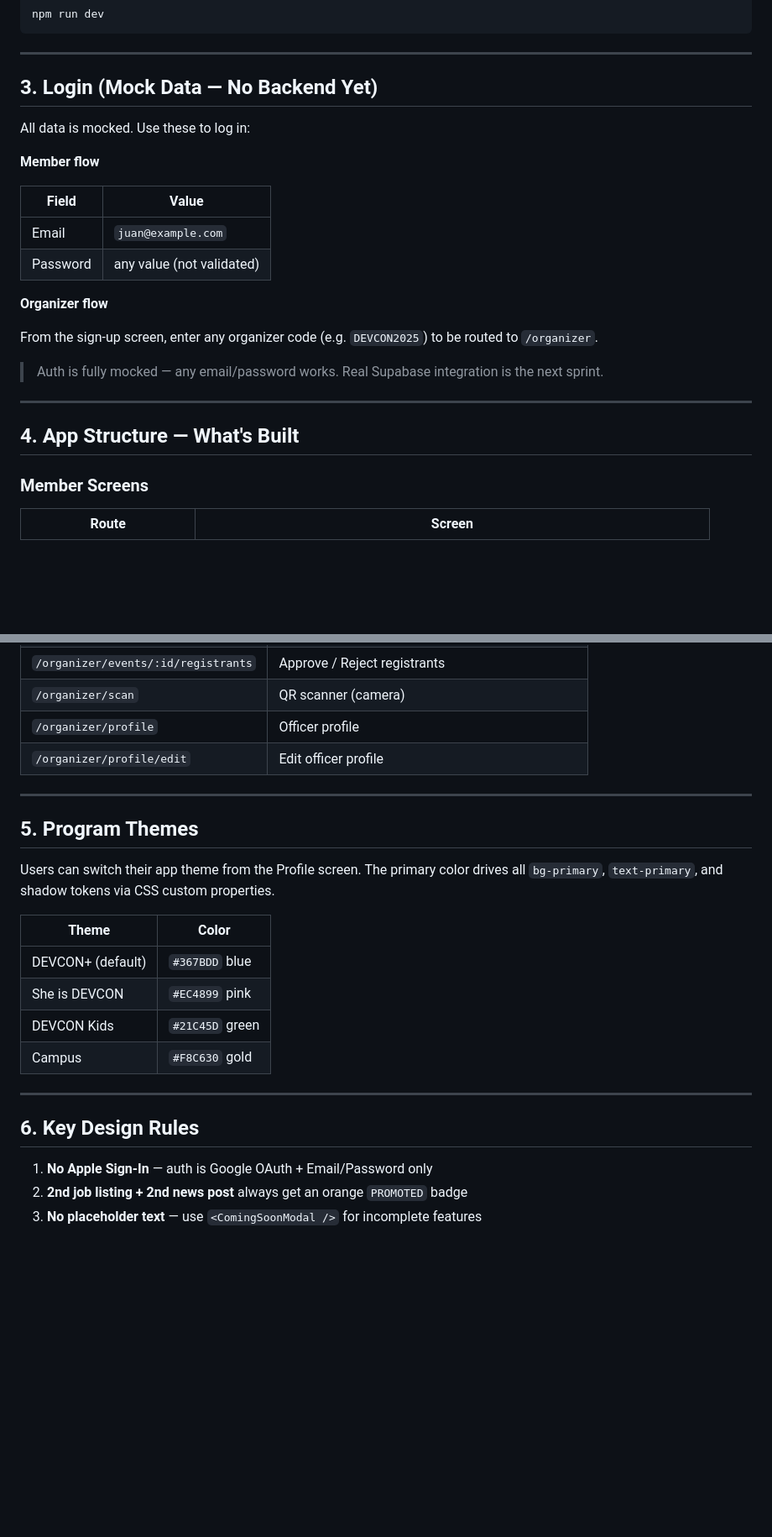
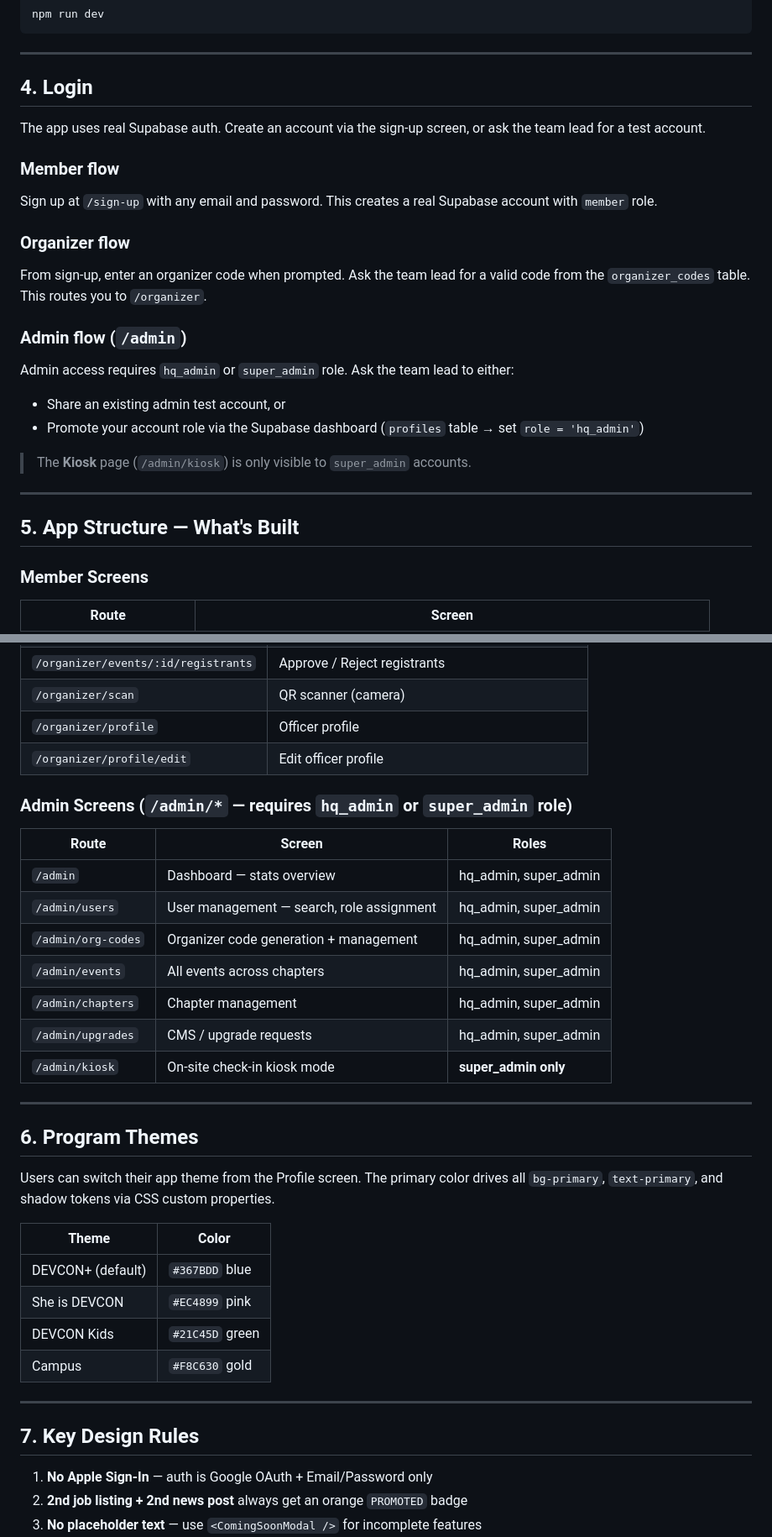
Before and after one commit to rocketwolf98/devconplusClaudeCode, a Markdown page: README.md, 2 parts joined by grey strips. Shown at 84% size. Drawn GitHub-style; blank space fills up the shorter version.

Commit message:
docs(readme): update setup guide with env config, admin routes, and real Supabase auth
Co-Authored-By: Claude Sonnet 4.6 <noreply@anthropic.com>

```diff
--- a/README.md
+++ b/README.md
@@ -58,26 +73,29 @@ npm run dev
 
 ---
 
-## 3. Login (Mock Data — No Backend Yet)
+## 4. Login
 
-All data is mocked. Use these to log in:
+The app uses real Supabase auth. Create an account via the sign-up screen, or ask the team lead for a test account.
 
-**Member flow**
+### Member flow
 
-| Field | Value |
-|-------|-------|
-| Email | `juan@example.com` |
-| Password | any value (not validated) |
+Sign up at `/sign-up` with any email and password. This creates a real Supabase account with `member` role.
 
-**Organizer flow**
+### Organizer flow
 
-From the sign-up screen, enter any organizer code (e.g. `DEVCON2025`) to be routed to `/organizer`.
+From sign-up, enter an organizer code when prompted. Ask the team lead for a valid code from the `organizer_codes` table. This routes you to `/organizer`.
 
-> Auth is fully mocked — any email/password works. Real Supabase integration is the next sprint.
+### Admin flow (`/admin`)
+
+Admin access requires `hq_admin` or `super_admin` role. Ask the team lead to either:
+- Share an existing admin test account, or
+- Promote your account role via the Supabase dashboard (`profiles` table → set `role = 'hq_admin'`)
+
+> The **Kiosk** page (`/admin/kiosk`) is only visible to `super_admin` accounts.
 
 ---
 
-## 4. App Structure — What's Built
+## 5. App Structure — What's Built
 
 ### Member Screens
 
@@ -118,9 +136,21 @@ From the sign-up screen, enter any organizer code (e.g. `DEVCON2025`) to be rout
 | `/organizer/profile` | Officer profile |
 | `/organizer/profile/edit` | Edit officer profile |
 
+### Admin Screens (`/admin/*` — requires `hq_admin` or `super_admin` role)
+
+| Route | Screen | Roles |
+|-------|--------|-------|
+| `/admin` | Dashboard — stats overview | hq_admin, super_admin |
+| `/admin/users` | User management — search, role assignment | hq_admin, super_admin |
+| `/admin/org-codes` | Organizer code generation + management | hq_admin, super_admin |
+| `/admin/events` | All events across chapters | hq_admin, super_admin |
+| `/admin/chapters` | Chapter management | hq_admin, super_admin |
+| `/admin/upgrades` | CMS / upgrade requests | hq_admin, super_admin |
+| `/admin/kiosk` | On-site check-in kiosk mode | **super_admin only** |
+
 ---
 
-## 5. Program Themes
+## 6. Program Themes
 
 Users can switch their app theme from the Profile screen. The primary color drives all `bg-primary`, `text-primary`, and shadow tokens via CSS custom properties.
 
@@ -133,7 +163,7 @@ Users can switch their app theme from the Profile screen. The primary color driv
 
 ---
 
-## 6. Key Design Rules
+## 7. Key Design Rules
 
 1. **No Apple Sign-In** — auth is Google OAuth + Email/Password only
 2. **2nd job listing + 2nd news post** always get an orange `PROMOTED` badge
```
Also changed, not shown: other parts of README.md (+28 -6 lines).
